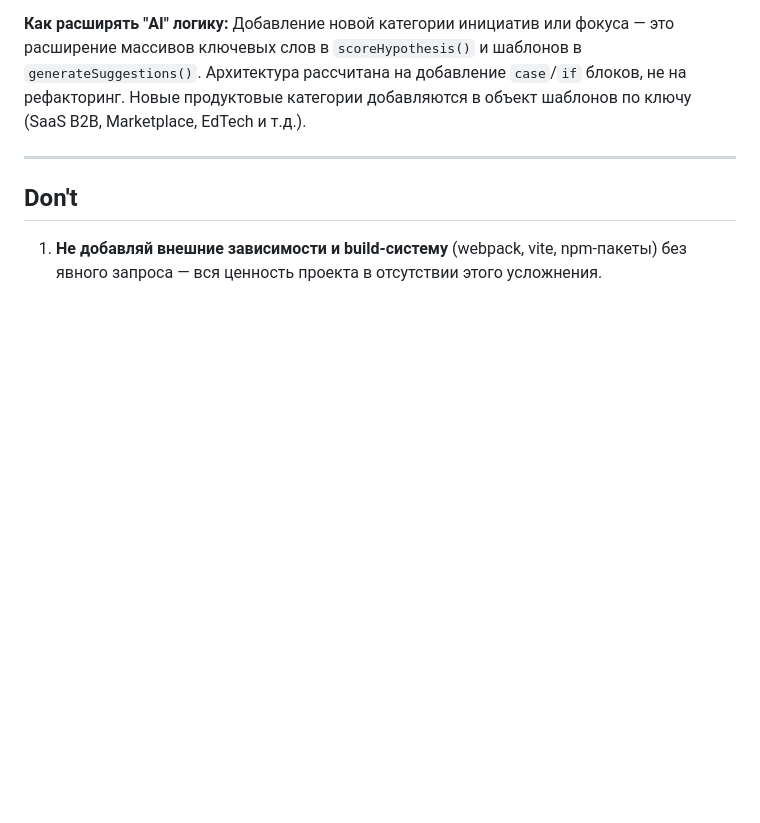
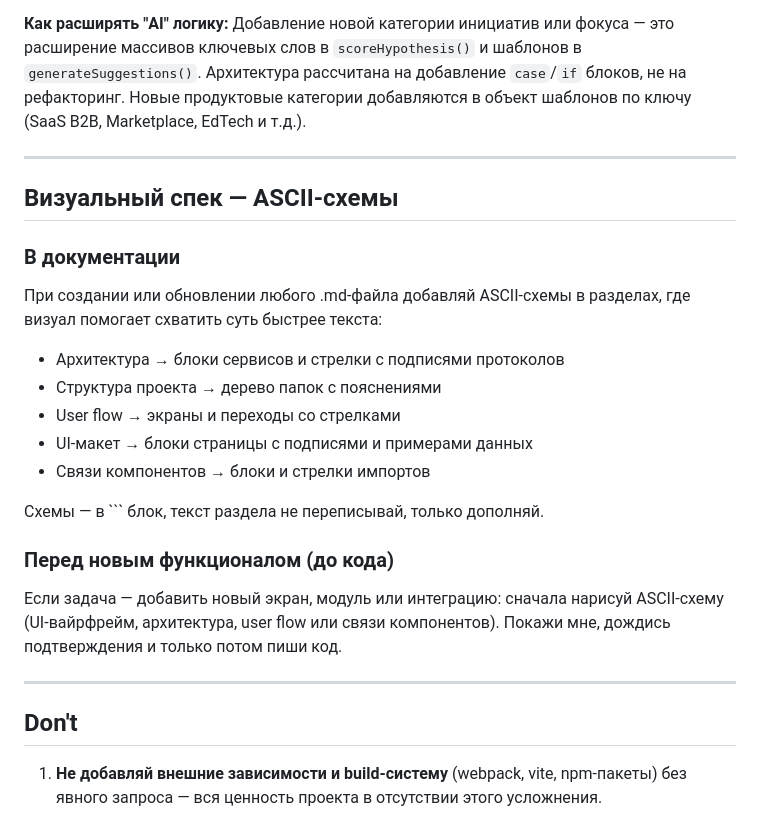
Before and after one commit to arbtrr-ship-it/pac, a Markdown page: CLAUDE.md, the part around the change. Drawn GitHub-style; blank space fills up the shorter version.

Commit message:
docs: add ASCII diagram spec to CLAUDE.md
https://claude.ai/code/session_01FzKCRDXhb4b6UNiUYo8Hpo

````diff
--- a/CLAUDE.md
+++ b/CLAUDE.md
@@ -101,6 +101,23 @@ JS-секции в `index.html` разделены комментариями в
 
 ---
 
+## Визуальный спек — ASCII-схемы
+
+### В документации
+При создании или обновлении любого .md-файла добавляй ASCII-схемы в разделах, где визуал помогает схватить суть быстрее текста:
+- Архитектура → блоки сервисов и стрелки с подписями протоколов
+- Структура проекта → дерево папок с пояснениями
+- User flow → экраны и переходы со стрелками
+- UI-макет → блоки страницы с подписями и примерами данных
+- Связи компонентов → блоки и стрелки импортов
+
+Схемы — в ``` блок, текст раздела не переписывай, только дополняй.
+
+### Перед новым функционалом (до кода)
+Если задача — добавить новый экран, модуль или интеграцию: сначала нарисуй ASCII-схему (UI-вайрфрейм, архитектура, user flow или связи компонентов). Покажи мне, дождись подтверждения и только потом пиши код.
+
+---
+
 ## Don't
 
 1. **Не добавляй внешние зависимости и build-систему** (webpack, vite, npm-пакеты) без явного запроса — вся ценность проекта в отсутствии этого усложнения.
````
